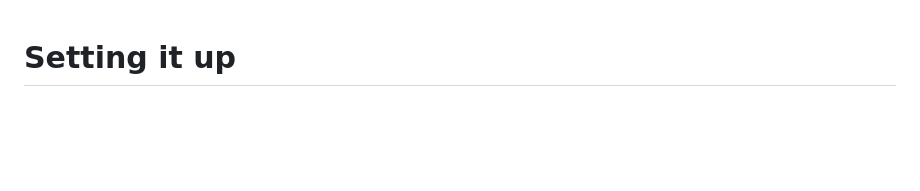
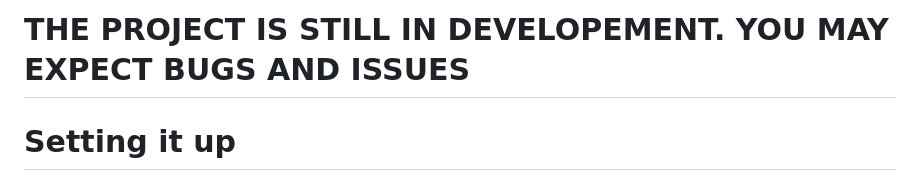
Before and after one commit to ShahAndI123/Modified-Tuberepair-for-ios-2-6-built-in-YT-best-for-pre-iphone-4, a Markdown page: README.md, the part around the change. GitHub-like rendering; blank space fills up the shorter version.

```diff
--- a/README.md
+++ b/README.md
@@ -1,3 +1,5 @@
+# THE PROJECT IS STILL IN DEVELOPEMENT. YOU MAY EXPECT BUGS AND ISSUES
+
 # Setting it up
 
 ### INSTALL:
```
